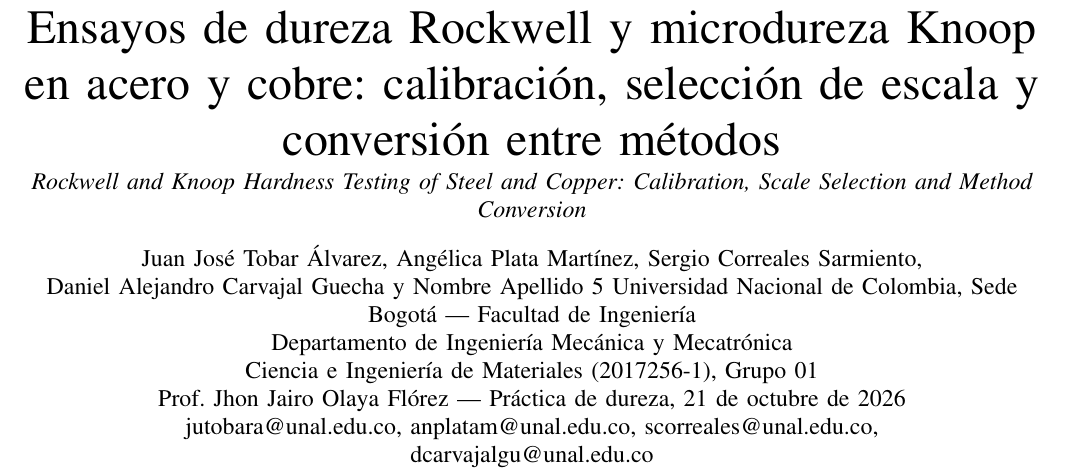
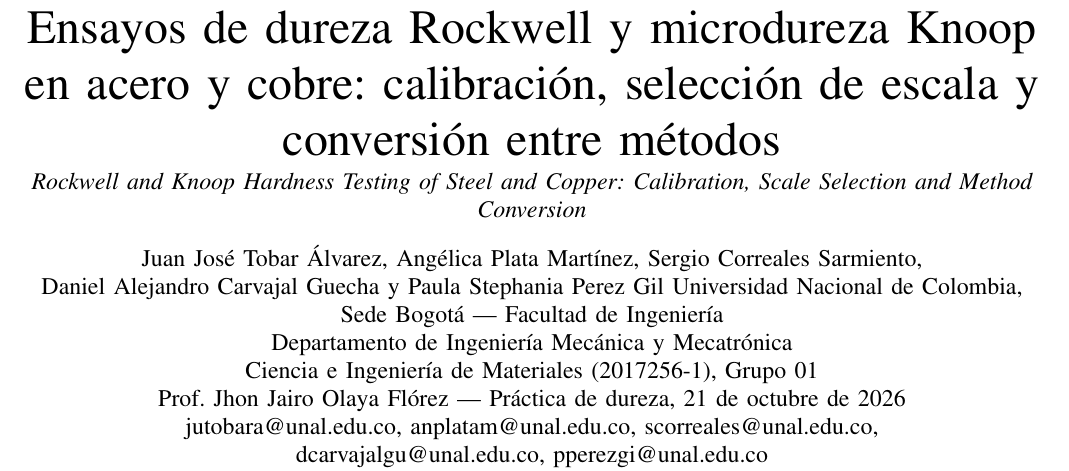
Before and after one commit to UNALPersonal/CienciaIngenieriaMateriales, a LaTeX paper (Informes/InformeDureza/main.tex): part of page 1 of 9, cut so that both start at the same text. Compiled offline with pdfLaTeX.

Commit message:
modified:   Informes/InformeDureza/main.fdb_latexmk 	modified:   Informes/InformeDureza/main.log 	modified:   Informes/InformeDureza/main.pdf 	modified:   Informes/InformeDureza/main.synctex.gz 	modified:   Informes/InformeDureza/main.tex

```diff
--- a/Informes/InformeDureza/main.tex
+++ b/Informes/InformeDureza/main.tex
@@ -51,13 +51,13 @@
 
 \author{%
 \IEEEauthorblockN{Juan José Tobar Álvarez, Angélica Plata Martínez, Sergio Correales Sarmiento,\\
-Daniel Alejandro Carvajal Guecha y Nombre Apellido 5}
+Daniel Alejandro Carvajal Guecha y Paula Stephania Perez Gil}
 \IEEEauthorblockA{Universidad Nacional de Colombia, Sede Bogotá --- Facultad de Ingeniería\\
 Departamento de Ingeniería Mecánica y Mecatrónica\\
 Ciencia e Ingeniería de Materiales (2017256-1), Grupo~01\\
 Prof. Jhon Jairo Olaya Flórez --- Práctica de dureza, 21 de octubre de 2026\\
 jutobara@unal.edu.co, anplatam@unal.edu.co, scorreales@unal.edu.co,\\
-dcarvajalgu@unal.edu.co}}
+dcarvajalgu@unal.edu.co, pperezgi@unal.edu.co}}
 
 \maketitle
 
```
Also changed, not shown: Informes/InformeDureza/main.pdf, 3 other files.
